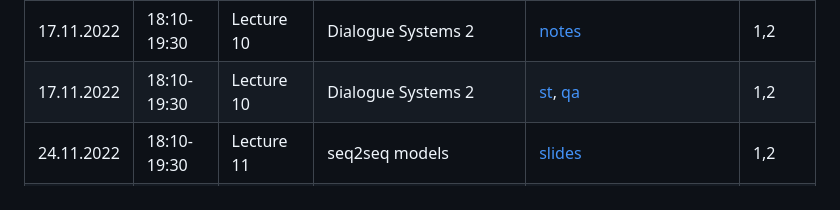
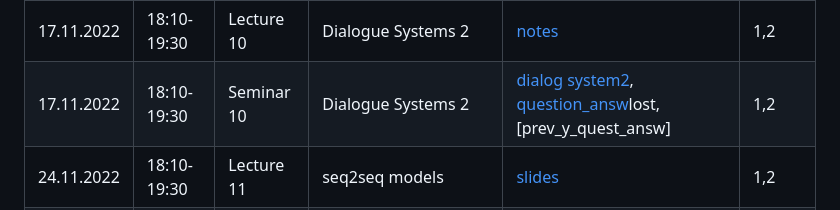
Before and after one commit to karpovilia/NLP2022, a Markdown page: readme.md, the part around the change. Rendered like a GitHub page.

```diff
--- a/readme.md
+++ b/readme.md
@@ -31,7 +31,7 @@
 | 10.11.2022 | 18:10-19:30 | Lecture 09 | Dialogue Systems 1 | [notes](https://github.com/karpovilia/NLP2022/blob/main/Week%2009%20-%20Dialogue%20Systems%201/09_ToD_v2.pdf), [video](https://youtu.be/-RTMSzkq79s) | 1,2 |
 | 10.11.2022 | 18:10-19:30 | Seminar 09 | Dialogue Systems 1 | [Dialog Systems](https://colab.research.google.com/drive/1G8h09s3wRROFUlRx2RZ7oUsdUV5LpCYi?usp=sharing) lost, [GODEL](https://colab.research.google.com/drive/1YOrbR9Akt_1JR0fl5DD1cxItvHygrzU-?usp=sharing) lost, [video](https://youtu.be/Q76lUaK1gg4) | 1,2 |
 | 17.11.2022 | 18:10-19:30 | Lecture 10 | Dialogue Systems 2 | [notes](https://github.com/karpovilia/NLP2022/blob/main/Week%2010%20-%20Dialogue%20Systems%202/10_OpenDialogue.pdf) | 1,2 |
-| 17.11.2022 | 18:10-19:30 | Lecture 10 | Dialogue Systems 2 | [st](https://colab.research.google.com/drive/1QVTUPYdzEOHV_YFVxux5mP-npLlpsr7L?usp=sharing), [qa](https://colab.research.google.com/drive/165E3qLqBh-j23G_HJm0c2C7rNNwNOPfQ?usp=sharing) | 1,2 |
+| 17.11.2022 | 18:10-19:30 | Seminar 10 | Dialogue Systems 2 | [dialog system2](https://colab.research.google.com/drive/1QVTUPYdzEOHV_YFVxux5mP-npLlpsr7L?usp=sharing), [question_answ](https://colab.research.google.com/drive/165E3qLqBh-j23G_HJm0c2C7rNNwNOPfQ?usp=sharing)lost, [prev_y_quest_answ] | 1,2 |
 | 24.11.2022 | 18:10-19:30 | Lecture 11 | seq2seq models | [slides](https://github.com/karpovilia/NLP2022/blob/main/Week%2011%20-%20seq2seq%20models/10_TS_2021.pdf) | 1,2 |
 | 24.11.2022 | 18:10-19:30 | Seminar 11 | Summarization | [colab](https://colab.research.google.com/drive/1-lFJ0VusD5Cn1BczTcTPFuAJqIWY85_g?usp=sharing) | 1,2 |
 | 01.12.2022 | 18:10-19:30 | Lecture 12 | QA | [slides](https://drive.google.com/file/d/1PiBKFWsDo5YaWrM_iLAUTMLAQNK5Pnhd/view) | 1,2 |
```
